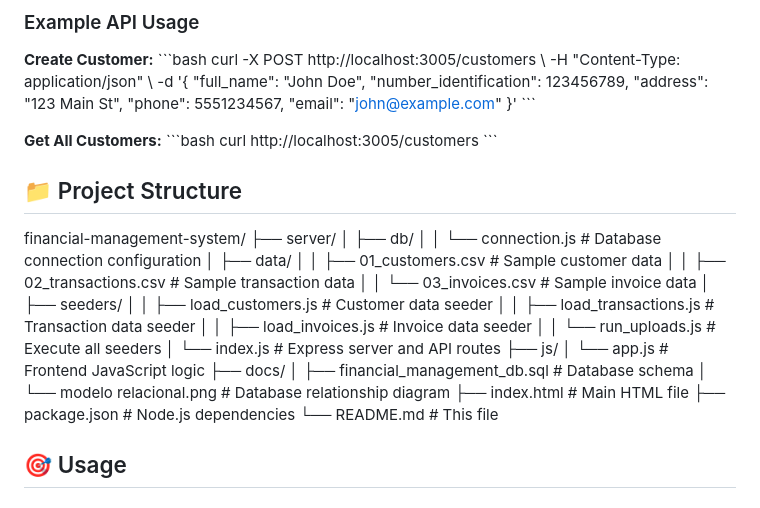
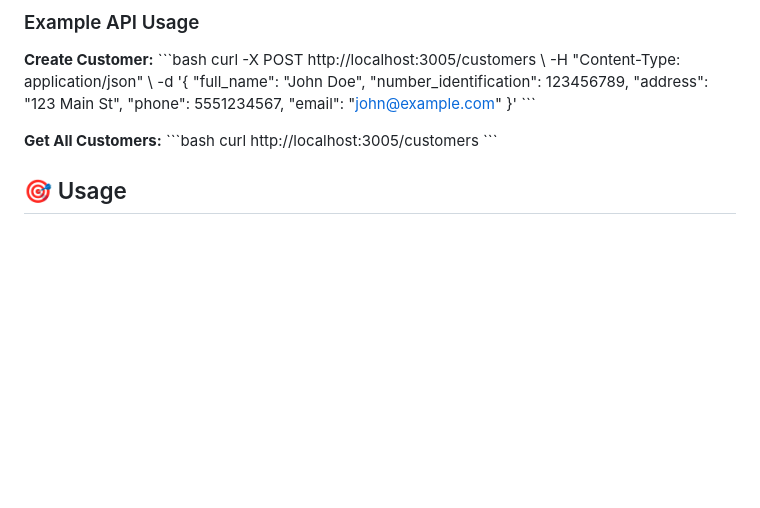
Before and after one commit to contrerinhaz/financial_management, a Markdown page: README.md, the part around the change. Drawn GitHub-style; blank space fills up the shorter version.

```diff
--- a/README.md
+++ b/README.md
@@ -147,32 +147,6 @@ curl -X POST http://localhost:3005/customers \\
 curl http://localhost:3005/customers
 \`\`\`
 
-## 📁 Project Structure
-
-
-financial-management-system/
-├── server/
-│   ├── db/
-│   │   └── connection.js          # Database connection configuration
-│   ├── data/
-│   │   ├── 01_customers.csv       # Sample customer data
-│   │   ├── 02_transactions.csv    # Sample transaction data
-│   │   └── 03_invoices.csv        # Sample invoice data
-│   ├── seeders/
-│   │   ├── load_customers.js      # Customer data seeder
-│   │   ├── load_transactions.js   # Transaction data seeder
-│   │   ├── load_invoices.js       # Invoice data seeder
-│   │   └── run_uploads.js         # Execute all seeders
-│   └── index.js                   # Express server and API routes
-├── js/
-│   └── app.js                     # Frontend JavaScript logic
-├── docs/
-│   ├── financial_management_db.sql # Database schema
-│   └── modelo relacional.png      # Database relationship diagram
-├── index.html                     # Main HTML file
-├── package.json                   # Node.js dependencies
-└── README.md                      # This file
-
 ## 🎯 Usage
 
 ### Adding a Customer
```
